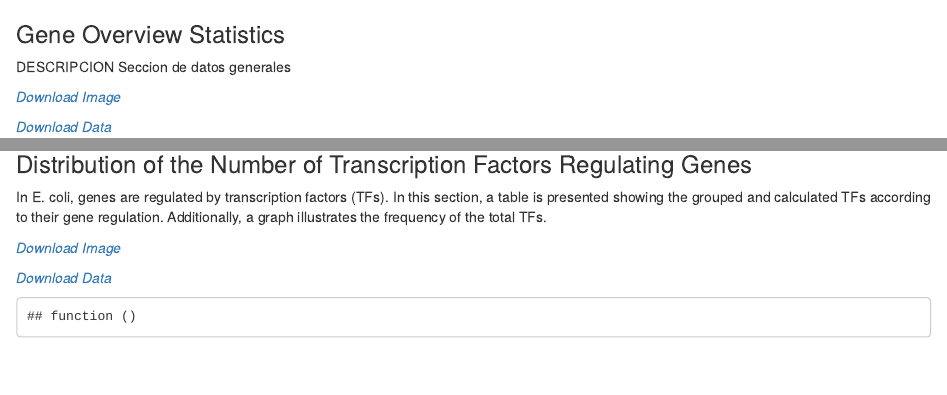
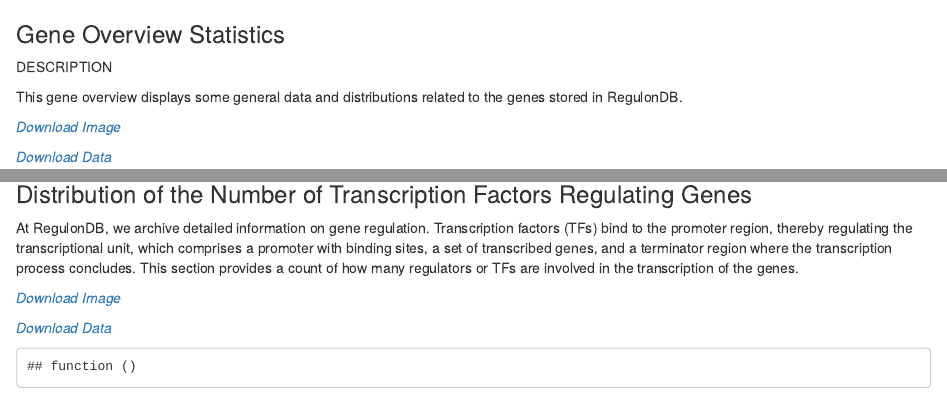
Before and after one commit to regulondbunam/notebooks, an R Markdown document (notebook_genes.Rmd): the page in a window 1100 px wide, from its top, and a second part further down, joined at a grey line. Rendered offline with R 4.5, knitr and Pandoc, with nearby package versions; drawn as R Markdown's standard HTML page in place of the format the file asks for; some code elsewhere in the file could not run offline.

Commit message:
Update notebook_genes.Rmd
textual section description

```diff
--- a/notebook_genes.Rmd
+++ b/notebook_genes.Rmd
@@ -72,7 +72,9 @@ function download_resources(fileUrl) {
 
 ### Gene Overview Statistics
 
-DESCRIPCION Seccion de datos generales
+DESCRIPTION
+
+This gene overview displays some general data and distributions related to the genes stored in RegulonDB.
 
 <a onclick="download_resources('images/get_gene_general_statistics.png')"
    style="font-style: italic; text-decoration: none; cursor: pointer;">Download Image</a>
@@ -109,7 +112,7 @@ ggplot(get_calculate_gene_intervals, aes(x = `Size of Genes`, y = Total)) +
 
 ### Distribution of the Number of Transcription Factors Regulating Genes
 
-In E. coli, genes are regulated by transcription factors (TFs). In this section, a table is presented showing the grouped and calculated TFs according to their gene regulation. Additionally, a graph illustrates the frequency of the total TFs.
+At RegulonDB, we archive detailed information on gene regulation. Transcription factors (TFs) bind to the promoter region, thereby regulating the transcriptional unit, which comprises a promoter with binding sites, a set of transcribed genes, and a terminator region where the transcription process concludes. This section provides a count of how many regulators or TFs are involved in the transcription of the genes.
 
 <a onclick="download_resources('images/get_tfs_regulations_genes.png')"
    style="font-style: italic; text-decoration: none; cursor: pointer;">Download Image</a>
```
Also changed, not shown: notebook_genes.Rmd (3 more changed lines).
